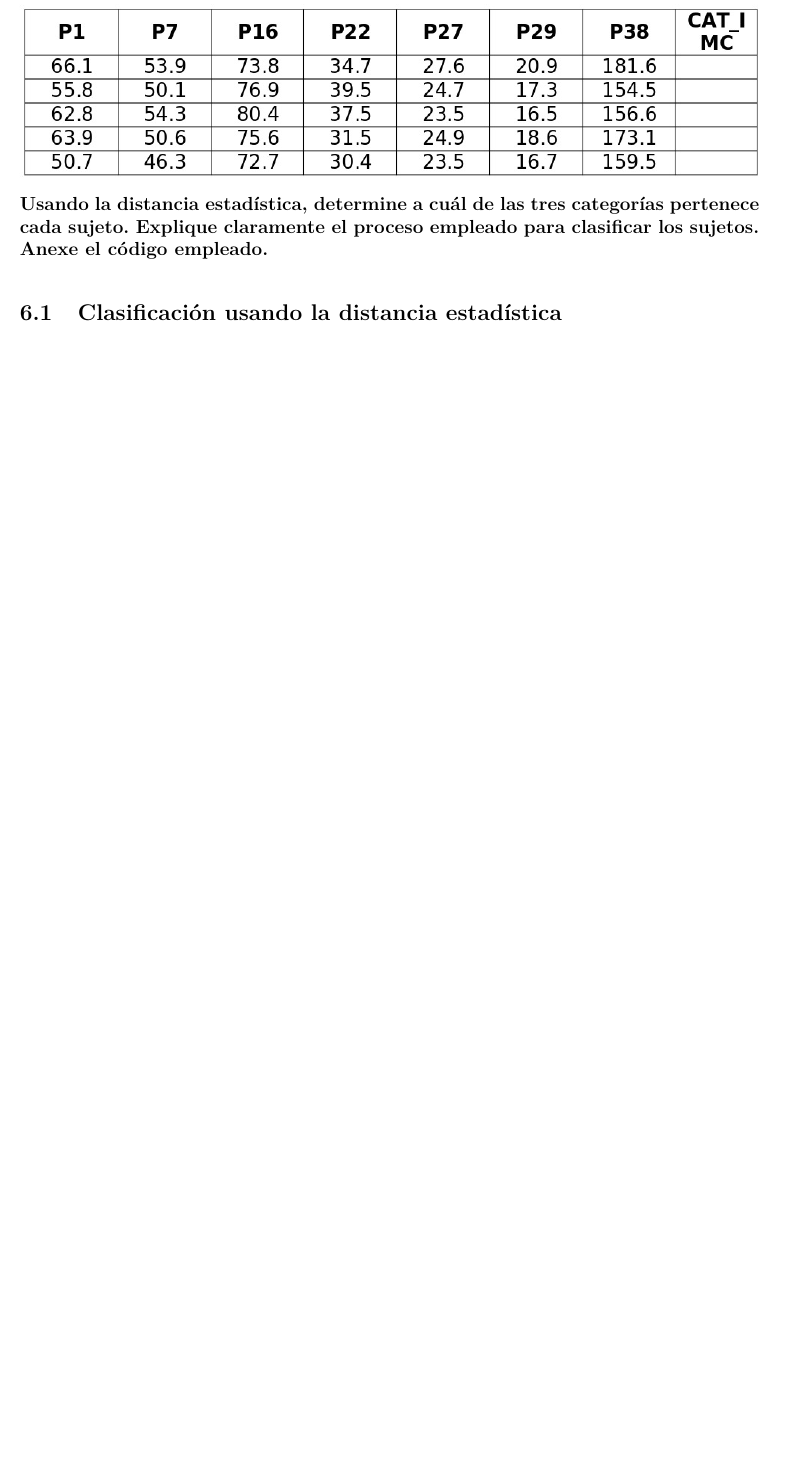
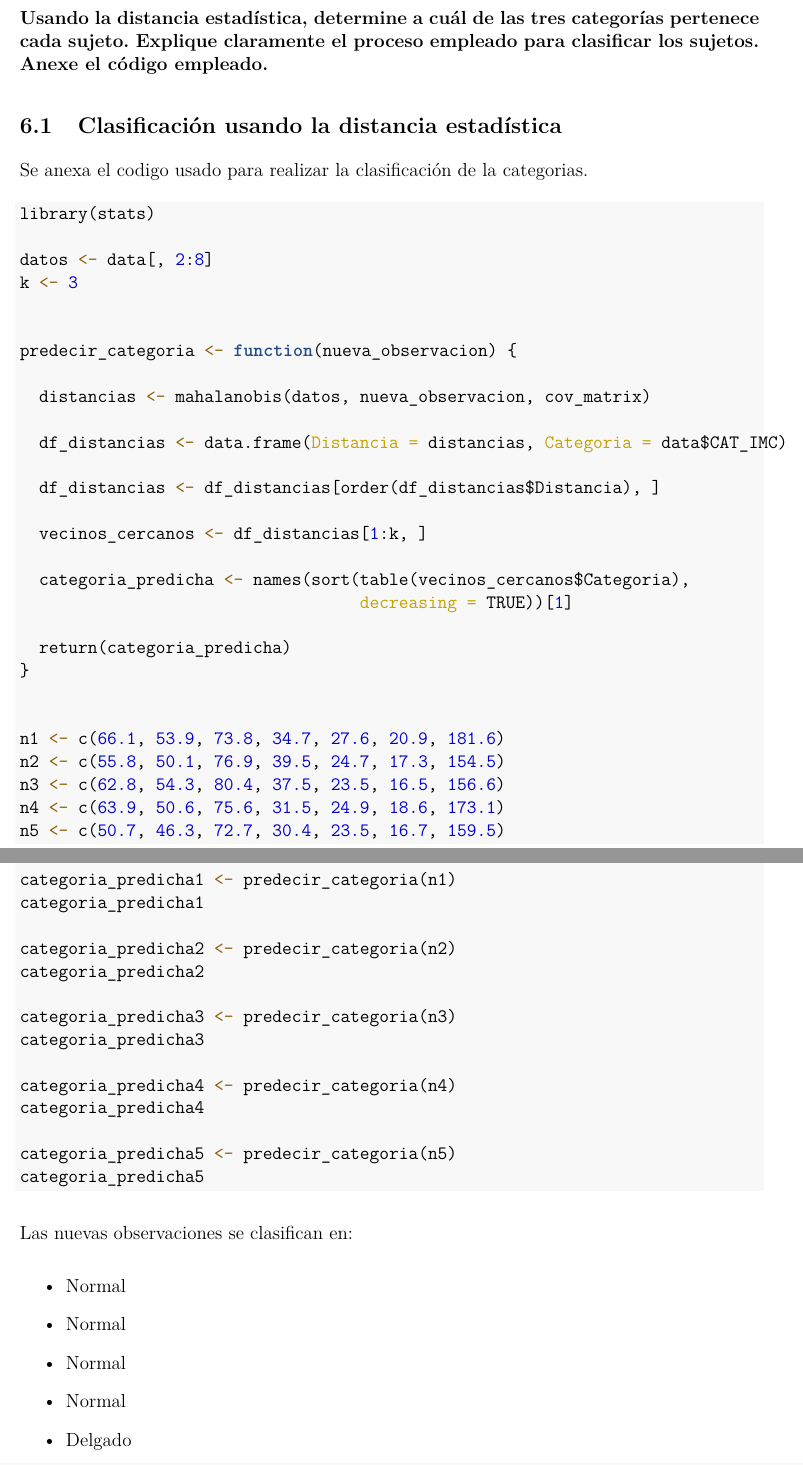
Before and after one commit to IThiagoRo/Multivariate-statistics, an R Markdown document (Task1/main.rmd): part of page 16 of 16 before the commit and two parts of pages 16 and 17 of 17 after it, the two joined at a grey line, cut so that both start at the same text, the shorter picture padded with empty space. The pictures show the output file Task1/main.pdf that the author committed with the source.

Commit message:
Finished task 1

````diff
--- a/Task1/main.rmd
+++ b/Task1/main.rmd
@@ -516,3 +533,63 @@ cambia para hombre y mujeres.
 
 
 \subsection{Clasificación usando la distancia estadística}
+
+Se anexa el codigo usado para realizar la clasificación de la categorias.
+
+```{r clas, echo =TRUE, eval=FALSE}
+library(stats)
+
+datos <- data[, 2:8]
+k <- 3
+
+
+predecir_categoria <- function(nueva_observacion) {
+
+  distancias <- mahalanobis(datos, nueva_observacion, cov_matrix)
+
+  df_distancias <- data.frame(Distancia = distancias, Categoria = data$CAT_IMC)
+
+  df_distancias <- df_distancias[order(df_distancias$Distancia), ]
+
+  vecinos_cercanos <- df_distancias[1:k, ]
+
+  categoria_predicha <- names(sort(table(vecinos_cercanos$Categoria),
+                                   decreasing = TRUE))[1]
+
+  return(categoria_predicha)
+}
+
+
+n1 <- c(66.1, 53.9, 73.8, 34.7, 27.6, 20.9, 181.6)
+n2 <- c(55.8, 50.1, 76.9, 39.5, 24.7, 17.3, 154.5)
+n3 <- c(62.8, 54.3, 80.4, 37.5, 23.5, 16.5, 156.6)
+n4 <- c(63.9, 50.6, 75.6, 31.5, 24.9, 18.6, 173.1)
+n5 <- c(50.7, 46.3, 72.7, 30.4, 23.5, 16.7, 159.5)
+
+categoria_predicha1 <- predecir_categoria(n1)
+categoria_predicha1
+
+categoria_predicha2 <- predecir_categoria(n2)
+categoria_predicha2
+
+categoria_predicha3 <- predecir_categoria(n3)
+categoria_predicha3
+
+categoria_predicha4 <- predecir_categoria(n4)
+categoria_predicha4
+
+categoria_predicha5 <- predecir_categoria(n5)
+categoria_predicha5
+```
+
+Las nuevas observaciones se clasifican en:
+
+- Normal
+
+- Normal
+
+- Normal
+
+- Normal
+
+- Delgado
````
Also changed, not shown: Task1/main.pdf, Task1/main.rmd (21 more changed lines), 1 other file.
